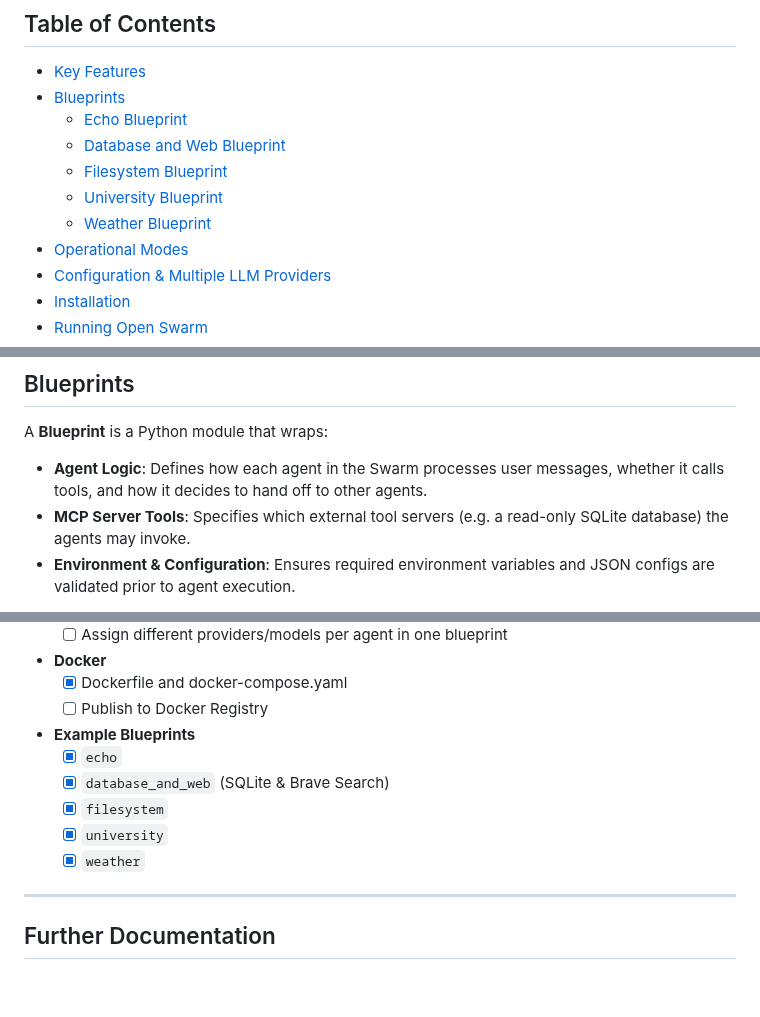
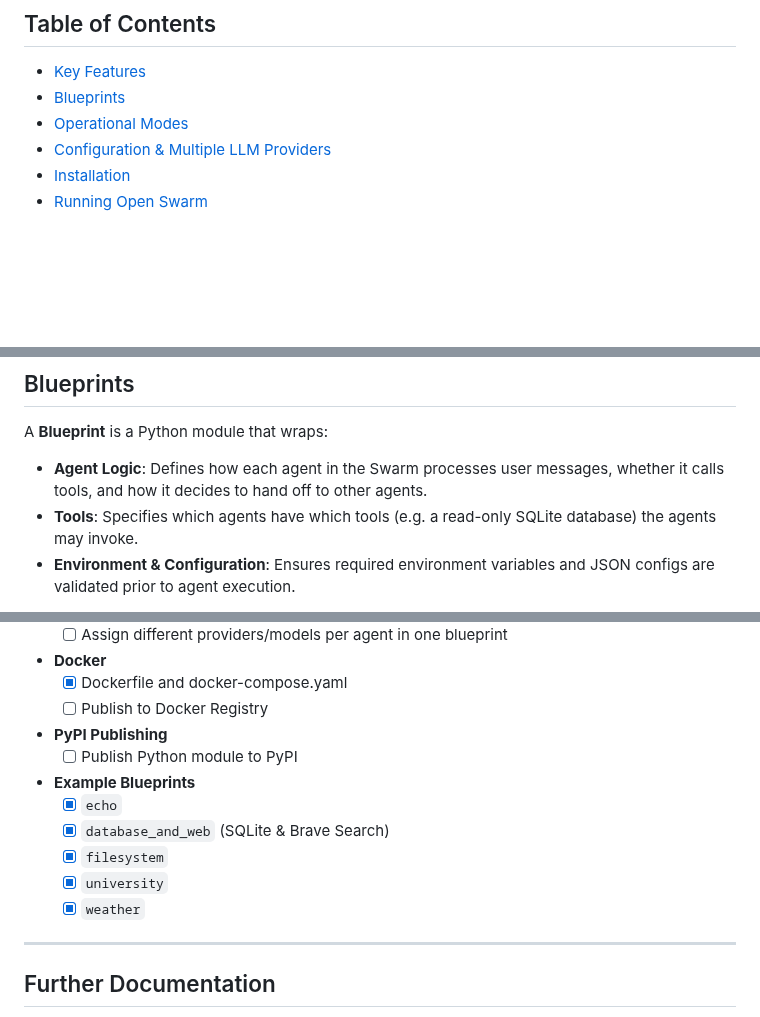
Before and after one commit to mkc909/open-swarm-mcp, a Markdown page: README.md, 3 parts joined by grey strips. GitHub-like rendering; blank space fills up the shorter version.

```diff
--- a/README.md
+++ b/README.md
@@ -9,11 +9,6 @@
 ## Table of Contents
 - [Key Features](#key-features)
 - [Blueprints](#blueprints)
-  - [Echo Blueprint](#echo-blueprint)
-  - [Database and Web Blueprint](#database-and-web-blueprint)
-  - [Filesystem Blueprint](#filesystem-blueprint)
-  - [University Blueprint](#university-blueprint)
-  - [Weather Blueprint](#weather-blueprint)
 - [Operational Modes](#operational-modes)
 - [Configuration & Multiple LLM Providers](#configuration--multiple-llm-providers)
 - [Installation](#installation)
@@ -65,7 +60,7 @@
 A **Blueprint** is a Python module that wraps:
 
 - **Agent Logic**: Defines how each agent in the Swarm processes user messages, whether it calls tools, and how it decides to hand off to other agents.
-- **MCP Server Tools**: Specifies which external tool servers (e.g. a read-only SQLite database) the agents may invoke.
+- **Tools**: Specifies which agents have which tools (e.g. a read-only SQLite database) the agents may invoke.
 - **Environment & Configuration**: Ensures required environment variables and JSON configs are validated prior to agent execution.
 
 Once registered, a blueprint is discoverable at runtime, allowing the system to list and load agents on demand.
@@ -296,13 +278,15 @@ Below is a simplified diagram illustrating how the **Open Swarm** HTTP service c
   - [x] Dockerfile and docker-compose.yaml
   - [ ] Publish to Docker Registry
 
+- **PyPI Publishing**
+  - [ ] Publish Python module to PyPI
+
 - **Example Blueprints**
   - [x] `echo`
   - [x] `database_and_web` (SQLite & Brave Search)
   - [x] `filesystem`
   - [x] `university`
   - [x] `weather`
-
 ---
 
 ## Further Documentation
```
Also changed, not shown: other parts of README.md (+12 -25 lines).
